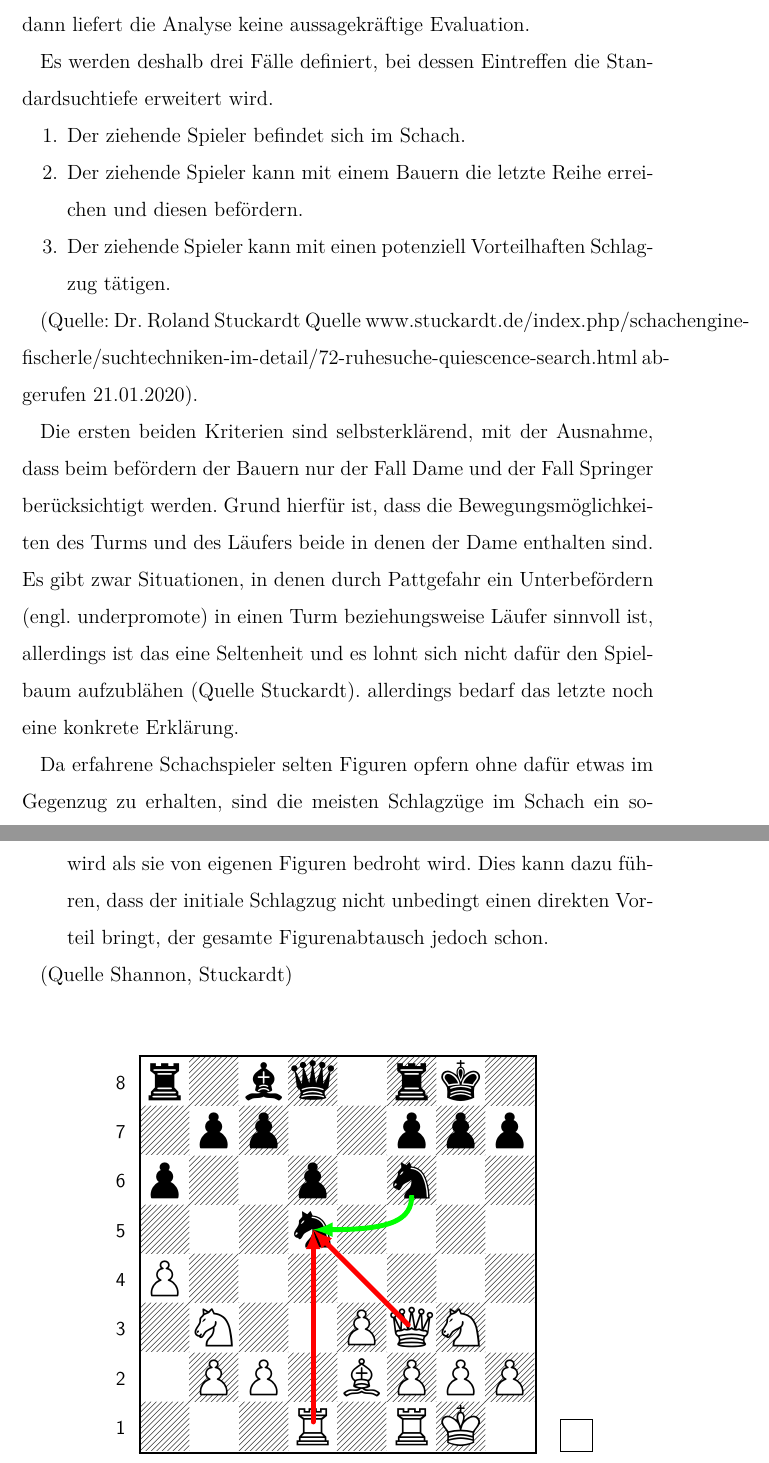
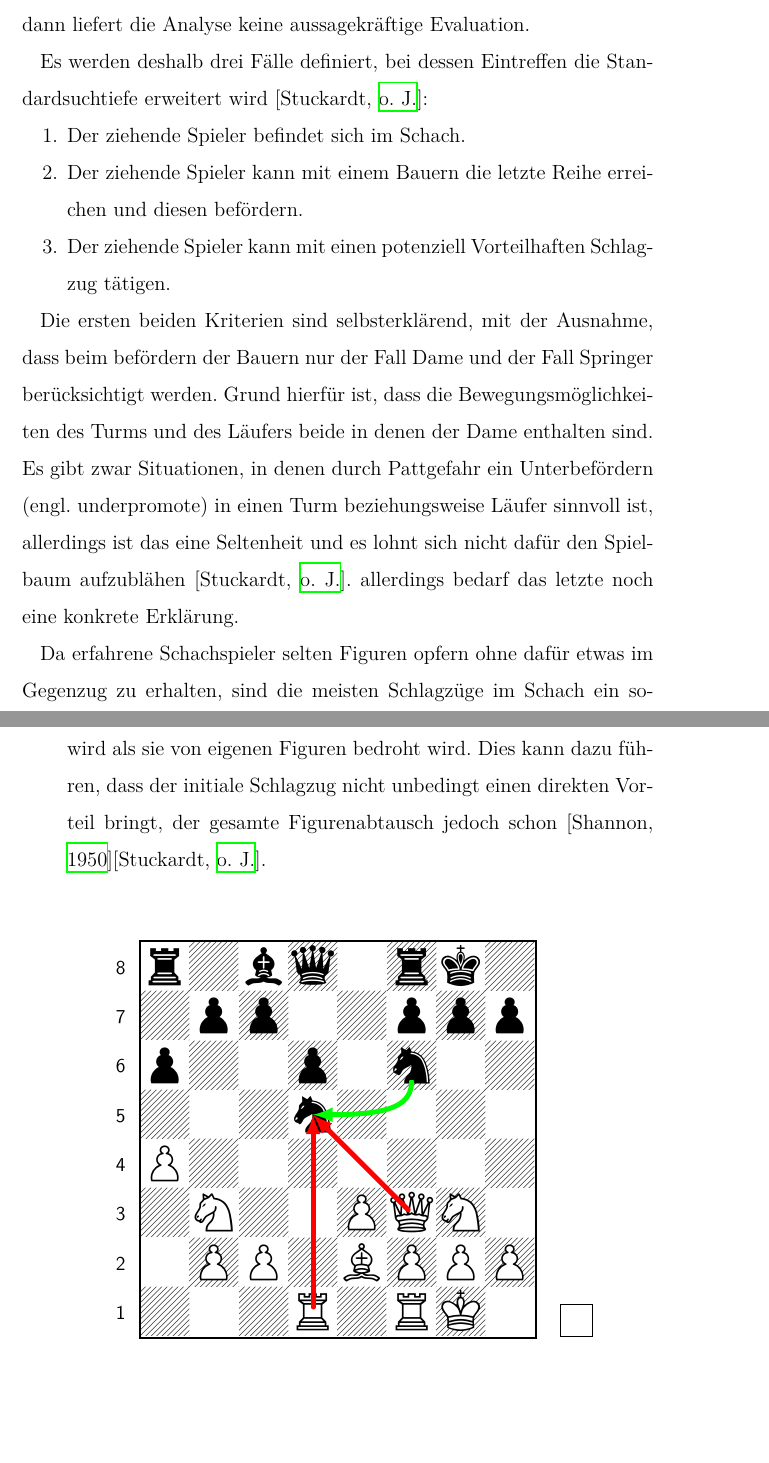
Before and after one commit to DahlitzFlorian/chess-ai-paper, a LaTeX document (paper/paper.tex, which reads paper/content/chapter2/chapter2_5.tex): two parts of pages 32 and 33 of 39 before the commit and two parts of pages 32 and 33 of 40 after it, joined at a grey line, cut so that both start at the same text, the shorter picture padded with empty space. Compiled offline with XeLaTeX.

Commit message:
fix: adjust sources

```diff
--- a/paper/content/chapter2/chapter2_5.tex
+++ b/paper/content/chapter2/chapter2_5.tex
@@ -5,7 +5,7 @@ Im Schach kommt es oftmals zu erzwungenen Zugsequenzen (engl. forced line).
 Das bedeutet, dass die ziehende Seite eine eingeschränkte Wahl hat zu ziehen, zum Beispiel weil der eigene König im Schach steht, oder weil dem Gegner sonst eine vorteilhafte Position ermöglicht wird.
 Ein Problem entsteht nun, wenn die Analysetiefe des Spielbaums mitten in einer erzwungenen Zugsequenzen endet, denn dann liefert die Analyse keine aussagekräftige Evaluation.
 
-Es werden deshalb drei Fälle definiert, bei dessen Eintreffen die Standardsuchtiefe erweitert wird.
+Es werden deshalb drei Fälle definiert, bei dessen Eintreffen die Standardsuchtiefe erweitert wird [\cite{Stuckardt}]:
 
 \begin{enumerate}
     \item Der ziehende Spieler befindet sich im Schach.
@@ -13,11 +13,9 @@ Es werden deshalb drei Fälle definiert, bei dessen Eintreffen die Standardsucht
     \item Der ziehende Spieler kann mit einen potenziell Vorteilhaften Schlagzug tätigen.
 \end{enumerate}
 
-(Quelle: Dr. Roland Stuckardt Quelle www.stuckardt.de/index.php/schachengine-fischerle/suchtechniken-im-detail/72-ruhesuche-quiescence-search.html abgerufen 21.01.2020).
-
 Die ersten beiden Kriterien sind selbsterklärend, mit der Ausnahme, dass beim befördern der Bauern nur der Fall Dame und der Fall Springer berücksichtigt werden.
 Grund hierfür ist, dass die Bewegungsmöglichkeiten des Turms und des Läufers beide in denen der Dame enthalten sind.
-Es gibt zwar Situationen, in denen durch Pattgefahr ein Unterbefördern (engl. underpromote) in einen Turm beziehungsweise Läufer sinnvoll ist, allerdings ist das eine Seltenheit und es lohnt sich nicht dafür den Spielbaum aufzublähen (Quelle Stuckardt).
+Es gibt zwar Situationen, in denen durch Pattgefahr ein Unterbefördern (engl. underpromote) in einen Turm beziehungsweise Läufer sinnvoll ist, allerdings ist das eine Seltenheit und es lohnt sich nicht dafür den Spielbaum aufzublähen [\cite{Stuckardt}].
 allerdings bedarf das letzte noch eine konkrete Erklärung.
 
 Da erfahrene Schachspieler selten Figuren opfern ohne dafür etwas im Gegenzug zu erhalten, sind die meisten Schlagzüge im Schach ein sogenannter Figurenabtausch.
@@ -27,10 +25,8 @@ Ein vorteilhafter Schlagzug ist nun ein Schlagzug, bei dem entweder
 
 \begin{enumerate}
     \item die geschlagene Figur wertvoller ist als die Figur, welche schlägt.
-    \item die angegriffene Figur von weniger gegnerischen Figuren verteidigt wird als sie von eigenen Figuren bedroht wird. Dies kann dazu führen, dass der initiale Schlagzug nicht unbedingt einen direkten Vorteil bringt, der gesamte Figurenabtausch jedoch schon.
+    \item die angegriffene Figur von weniger gegnerischen Figuren verteidigt wird als sie von eigenen Figuren bedroht wird. Dies kann dazu führen, dass der initiale Schlagzug nicht unbedingt einen direkten Vorteil bringt, der gesamte Figurenabtausch jedoch schon [\cite{Shannon1950}][\cite{Stuckardt}].
 \end{enumerate}
-
-(Quelle Shannon, Stuckardt)
 
 \def\Quiescence{ra8, bc8, qd8, rf8, kg8, pa6, pb7, pc7, pd6, pf7, pg7, ph7, nf6, nd5, Pa4, Nb3, Pb2, Pc2, Rd1, Be2, Pe3, Qf3, Pf2, Pg2, Ph2, Ng3, Rf1, Kg1}
 \setchessboard{setpieces=\Quiescence}
```
Also changed, not shown: paper/paper.bib (+9 -0 lines), paper/content/chapter2/chapter2_5.tex (6 more changed lines).
